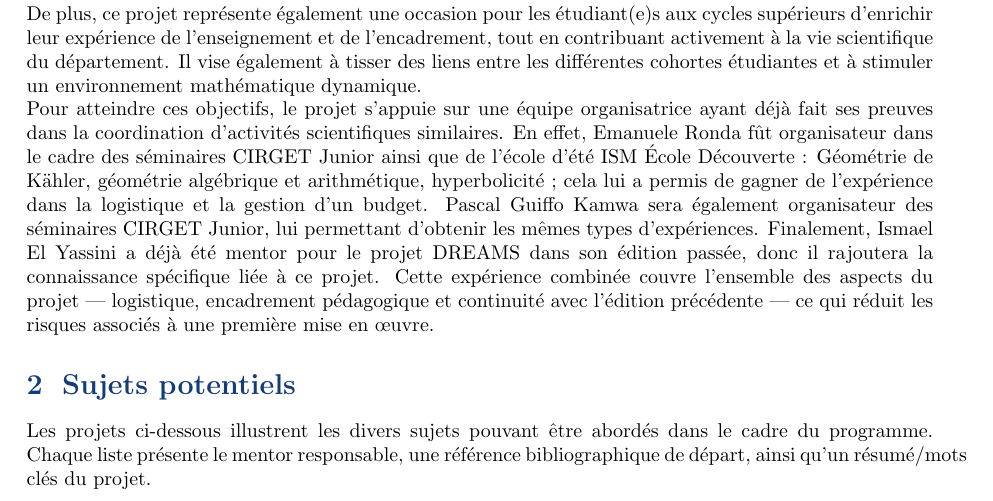
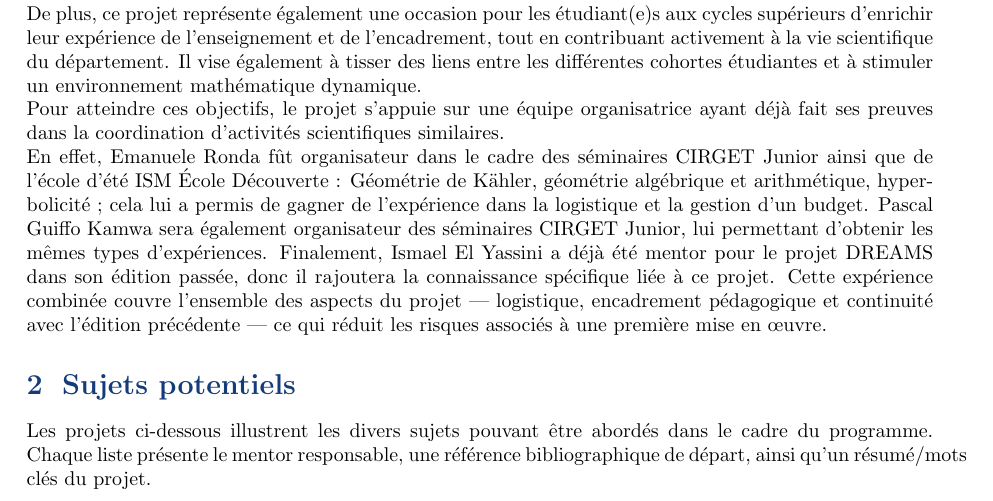
Before and after one commit to emanueleronda/Proposition-Projet-DREAMS, a LaTeX document (main.tex, which reads introduction.tex): part of page 1 of 4, cut so that both start at the same text. Compiled offline with pdfLaTeX.

Commit message:
docs: revise-introduction

```diff
--- a/introduction.tex
+++ b/introduction.tex
@@ -2,5 +2,5 @@
 
 Le projet de lecture dirigée en mathématiques et statistique offre aux étudiantes et étudiants de premier cycle l'occasion d'explorer, en profondeur, un sujet avancé qui n'est habituellement pas abordé dans le cadre du baccalauréat. Cet accompagnement individualisé se déroule sous la supervision d'un mentor ou d'une mentore inscrit(e) aux cycles supérieurs, dans un cadre qui favorise l'autonomie, la rigueur et la curiosité mathématique. Il se veut amusant et amical dans le but de faciliter les interactions entre les différents membres.\\
 De plus, ce projet représente également une occasion pour les étudiant(e)s aux cycles supérieurs d'enrichir leur expérience de l'enseignement et de l'encadrement, tout en contribuant activement à la vie scientifique du département. Il vise également à tisser des liens entre les différentes cohortes étudiantes et à stimuler un environnement mathématique dynamique. \\
-Pour atteindre ces objectifs, le projet s'appuie sur une équipe organisatrice ayant déjà fait ses preuves dans la coordination d'activités scientifiques similaires.
+Pour atteindre ces objectifs, le projet s'appuie sur une équipe organisatrice ayant déjà fait ses preuves dans la coordination d'activités scientifiques similaires. \\
 En effet, Emanuele Ronda fût organisateur dans le cadre des séminaires CIRGET Junior ainsi que de l'école d'été ISM \'Ecole Découverte : Géométrie de K\"{a}hler, géométrie algébrique et arithmétique, hyperbolicité ; cela lui a permis de gagner de l'expérience dans la logistique et la gestion d'un budget. Pascal Guiffo Kamwa sera également organisateur des séminaires CIRGET Junior, lui permettant d'obtenir les mêmes types d'expériences. Finalement, Ismael El Yassini a déjà été mentor pour le projet DREAMS dans son édition passée, donc il rajoutera la connaissance spécifique liée à ce projet. Cette expérience combinée couvre l'ensemble des aspects du projet — logistique, encadrement pédagogique et continuité avec l'édition précédente — ce qui réduit les risques associés à une première mise en œuvre.
```
Also changed, not shown: main.pdf.
